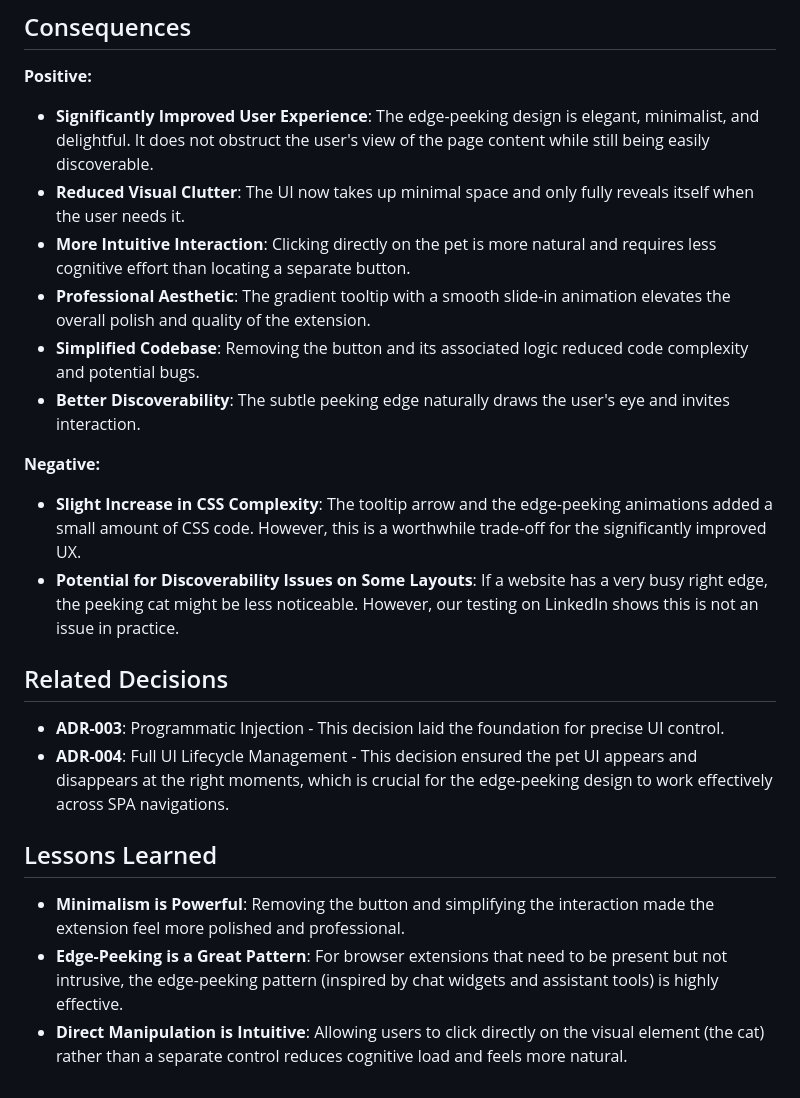
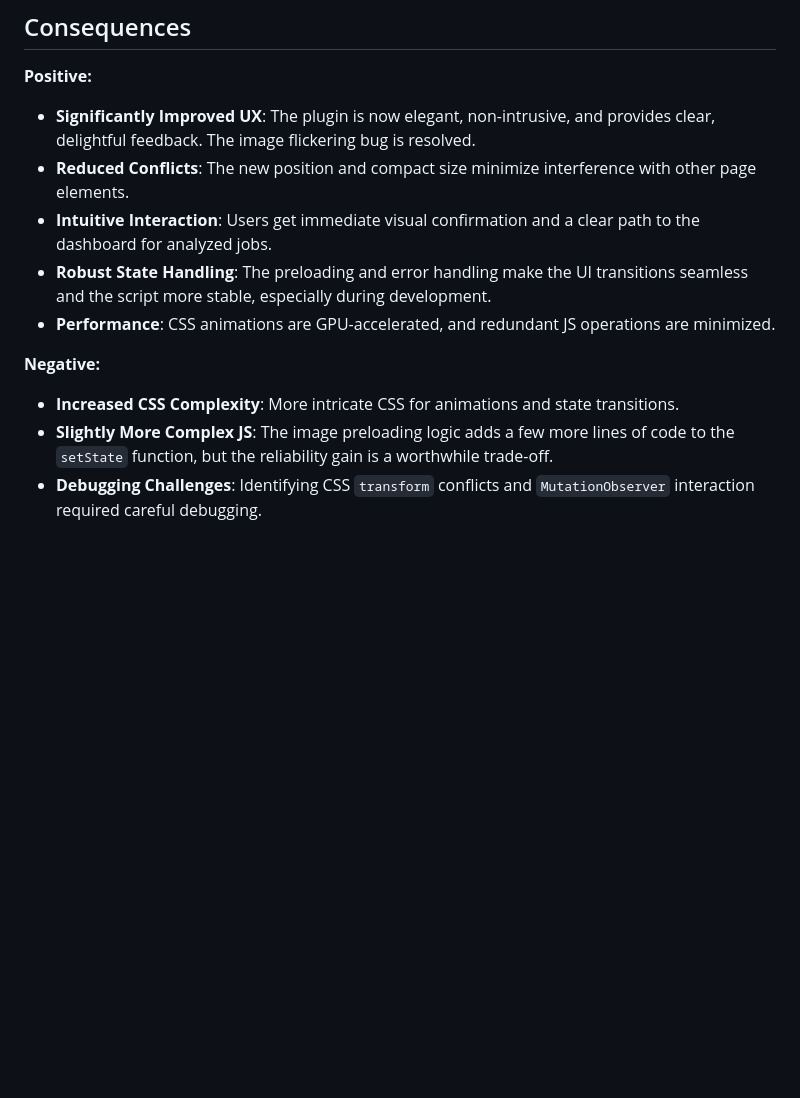
Before and after one commit to kuk1song/FeedMeJD, a Markdown page: docs/adr/008-implementing-elegant-edge-peeking-ui-design.md, the part around one of its changes. Rendered like a GitHub page; blank space fills up the shorter version.

```diff
--- a/docs/adr/008-implementing-elegant-edge-peeking-ui-design.md
+++ b/docs/adr/008-implementing-elegant-edge-peeking-ui-design.md
@@ -48,26 +47,13 @@ We implemented a **edge-peeking design** with direct interaction on the pet, ins
 ## Consequences
 
 **Positive:**
-
-*   **Significantly Improved User Experience**: The edge-peeking design is elegant, minimalist, and delightful. It does not obstruct the user's view of the page content while still being easily discoverable.
-*   **Reduced Visual Clutter**: The UI now takes up minimal space and only fully reveals itself when the user needs it.
-*   **More Intuitive Interaction**: Clicking directly on the pet is more natural and requires less cognitive effort than locating a separate button.
-*   **Professional Aesthetic**: The gradient tooltip with a smooth slide-in animation elevates the overall polish and quality of the extension.
-*   **Simplified Codebase**: Removing the button and its associated logic reduced code complexity and potential bugs.
-*   **Better Discoverability**: The subtle peeking edge naturally draws the user's eye and invites interaction.
+- **Significantly Improved UX**: The plugin is now elegant, non-intrusive, and provides clear, delightful feedback. The image flickering bug is resolved.
+- **Reduced Conflicts**: The new position and compact size minimize interference with other page elements.
+- **Intuitive Interaction**: Users get immediate visual confirmation and a clear path to the dashboard for analyzed jobs.
+- **Robust State Handling**: The preloading and error handling make the UI transitions seamless and the script more stable, especially during development.
+- **Performance**: CSS animations are GPU-accelerated, and redundant JS operations are minimized.
 
 **Negative:**
-
-*   **Slight Increase in CSS Complexity**: The tooltip arrow and the edge-peeking animations added a small amount of CSS code. However, this is a worthwhile trade-off for the significantly improved UX.
-*   **Potential for Discoverability Issues on Some Layouts**: If a website has a very busy right edge, the peeking cat might be less noticeable. However, our testing on LinkedIn shows this is not an issue in practice.
-
-## Related Decisions
-
-*   **ADR-003**: Programmatic Injection - This decision laid the foundation for precise UI control.
-*   **ADR-004**: Full UI Lifecycle Management - This decision ensured the pet UI appears and disappears at the right moments, which is crucial for the edge-peeking design to work effectively across SPA navigations.
-
-## Lessons Learned
-
-*   **Minimalism is Powerful**: Removing the button and simplifying the interaction made the extension feel more polished and professional.
-*   **Edge-Peeking is a Great Pattern**: For browser extensions that need to be present but not intrusive, the edge-peeking pattern (inspired by chat widgets and assistant tools) is highly effective.
-*   **Direct Manipulation is Intuitive**: Allowing users to click directly on the visual element (the cat) rather than a separate control reduces cognitive load and feels more natural.
+- **Increased CSS Complexity**: More intricate CSS for animations and state transitions.
+- **Slightly More Complex JS**: The image preloading logic adds a few more lines of code to the `setState` function, but the reliability gain is a worthwhile trade-off.
+- **Debugging Challenges**: Identifying CSS `transform` conflicts and `MutationObserver` interaction required careful debugging.
```
Also changed, not shown: other parts of docs/adr/008-implementing-elegant-edge-peeking-ui-design.md (+31 -32 lines), docs/adr/009-implementing-vertical-drag-and-drop.md (added, +39 -0 lines).
